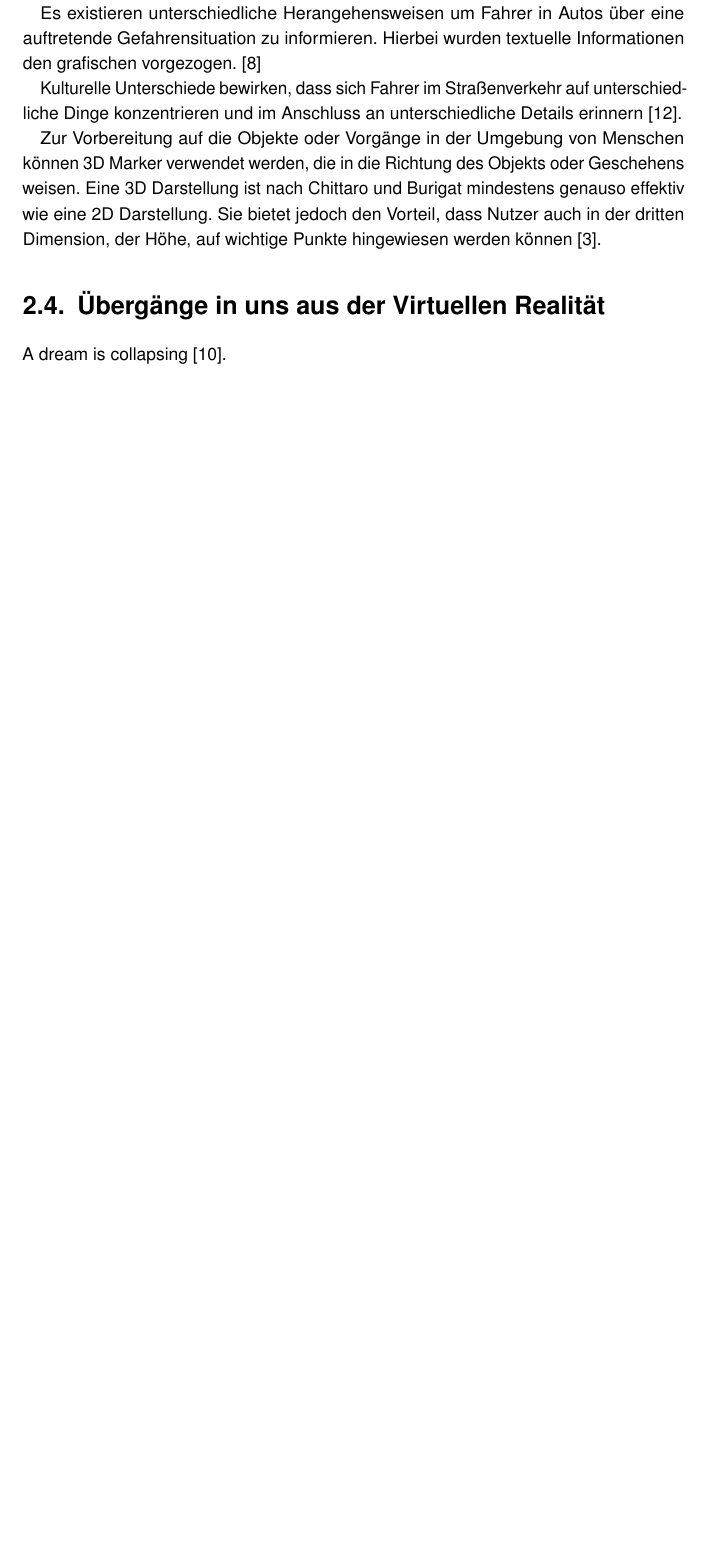
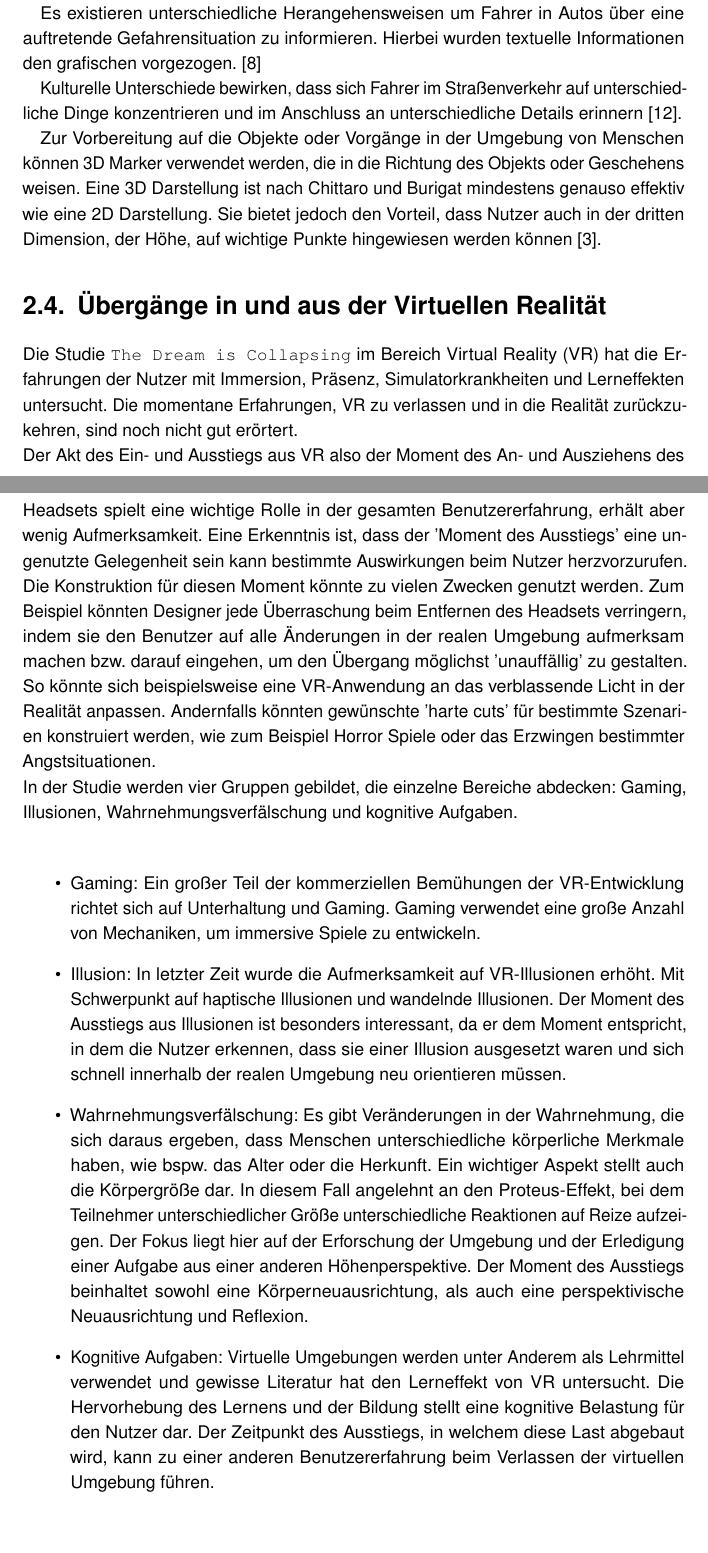
Before and after one commit to tlahmann/mci-af, a LaTeX thesis (MCI-Resync-Documentation.tex, which reads chapters/24VirtualRealityTransition.tex): part of page 9 of 34 before the commit and two parts of pages 9 and 10 of 36 after it, the two joined at a grey line, cut so that both start at the same text, the shorter picture padded with empty space. Compiled offline with pdfLaTeX.

Commit message:
[Related Work] The Dream is Collapsing

```diff
--- a/chapters/24VirtualRealityTransition.tex
+++ b/chapters/24VirtualRealityTransition.tex
@@ -1,3 +1,13 @@
-\section{Übergänge in uns aus der Virtuellen Realität}\label{sec:relatedWork.vr}
+\section{Übergänge in und aus der Virtuellen Realität}\label{sec:relatedWork.vr}
 
-A dream is collapsing~\cite{knibbe2018dream}.
+Die Studie \texttt{The Dream is Collapsing} im Bereich Virtual Reality (VR) hat die Erfahrungen der Nutzer mit Immersion, Präsenz, Simulatorkrankheiten und Lerneffekten untersucht. Die momentane Erfahrungen, VR zu verlassen und in die Realität zurückzukehren, sind noch nicht gut erörtert.\\
+Der Akt des Ein- und Ausstiegs aus VR also der Moment des An- und Ausziehens des Headsets spielt eine wichtige Rolle in der gesamten Benutzererfahrung, erhält aber wenig Aufmerksamkeit. Eine Erkenntnis ist, dass der 'Moment des Ausstiegs' eine ungenutzte Gelegenheit sein kann bestimmte Auswirkungen beim Nutzer herzvorzurufen. Die Konstruktion für diesen Moment könnte zu vielen Zwecken genutzt werden. Zum Beispiel könnten Designer jede Überraschung beim Entfernen des Headsets verringern, indem sie den Benutzer auf alle Änderungen in der realen Umgebung aufmerksam machen bzw. darauf eingehen, um den Übergang möglichst 'unauffällig' zu gestalten. So könnte sich beispielsweise eine VR-Anwendung an das verblassende Licht in der Realität anpassen.
+Andernfalls könnten gewünschte 'harte cuts' für bestimmte Szenarien konstruiert werden, wie zum Beispiel Horror Spiele oder das Erzwingen bestimmter Angstsituationen.\\
+In der Studie werden vier Gruppen gebildet, die einzelne Bereiche abdecken: Gaming, Illusionen, Wahrnehmungsverfälschung und kognitive Aufgaben. \\
+
+\begin{itemize}
+	\item Gaming: Ein großer Teil der kommerziellen Bemühungen der VR-Entwicklung richtet sich auf Unterhaltung und Gaming. Gaming verwendet eine große Anzahl von Mechaniken, um immersive Spiele zu entwickeln.
+	\item Illusion: In letzter Zeit wurde die Aufmerksamkeit auf VR-Illusionen erhöht. Mit Schwerpunkt auf haptische Illusionen und wandelnde Illusionen. Der Moment des Ausstiegs aus Illusionen ist besonders interessant, da er dem Moment entspricht, in dem die Nutzer erkennen, dass sie einer Illusion ausgesetzt waren und sich schnell innerhalb der realen Umgebung neu orientieren müssen.
+	\item Wahrnehmungsverfälschung: Es gibt Veränderungen in der Wahrnehmung, die sich daraus ergeben, dass Menschen unterschiedliche körperliche Merkmale haben, wie bspw. das Alter oder die Herkunft. Ein wichtiger Aspekt stellt auch die Körpergröße dar. In diesem Fall angelehnt an den Proteus-Effekt, bei dem Teilnehmer unterschiedlicher Größe unterschiedliche Reaktionen auf Reize aufzeigen. Der Fokus liegt hier auf der Erforschung der Umgebung und der Erledigung einer Aufgabe aus einer anderen Höhenperspektive. Der Moment des Ausstiegs beinhaltet sowohl eine Körperneuausrichtung, als auch eine perspektivische Neuausrichtung und Reflexion.
+	\item Kognitive Aufgaben: Virtuelle Umgebungen werden unter Anderem als Lehrmittel verwendet und gewisse Literatur hat den Lerneffekt von VR untersucht. Die Hervorhebung des Lernens und der Bildung stellt eine kognitive Belastung für den Nutzer dar. Der Zeitpunkt des Ausstiegs, in welchem diese Last abgebaut wird, kann zu einer anderen Benutzererfahrung beim Verlassen der virtuellen Umgebung führen.
+\end{itemize}
```
Also changed, not shown: chapters/24VirtualRealityTransition.tex (8 more changed lines).
